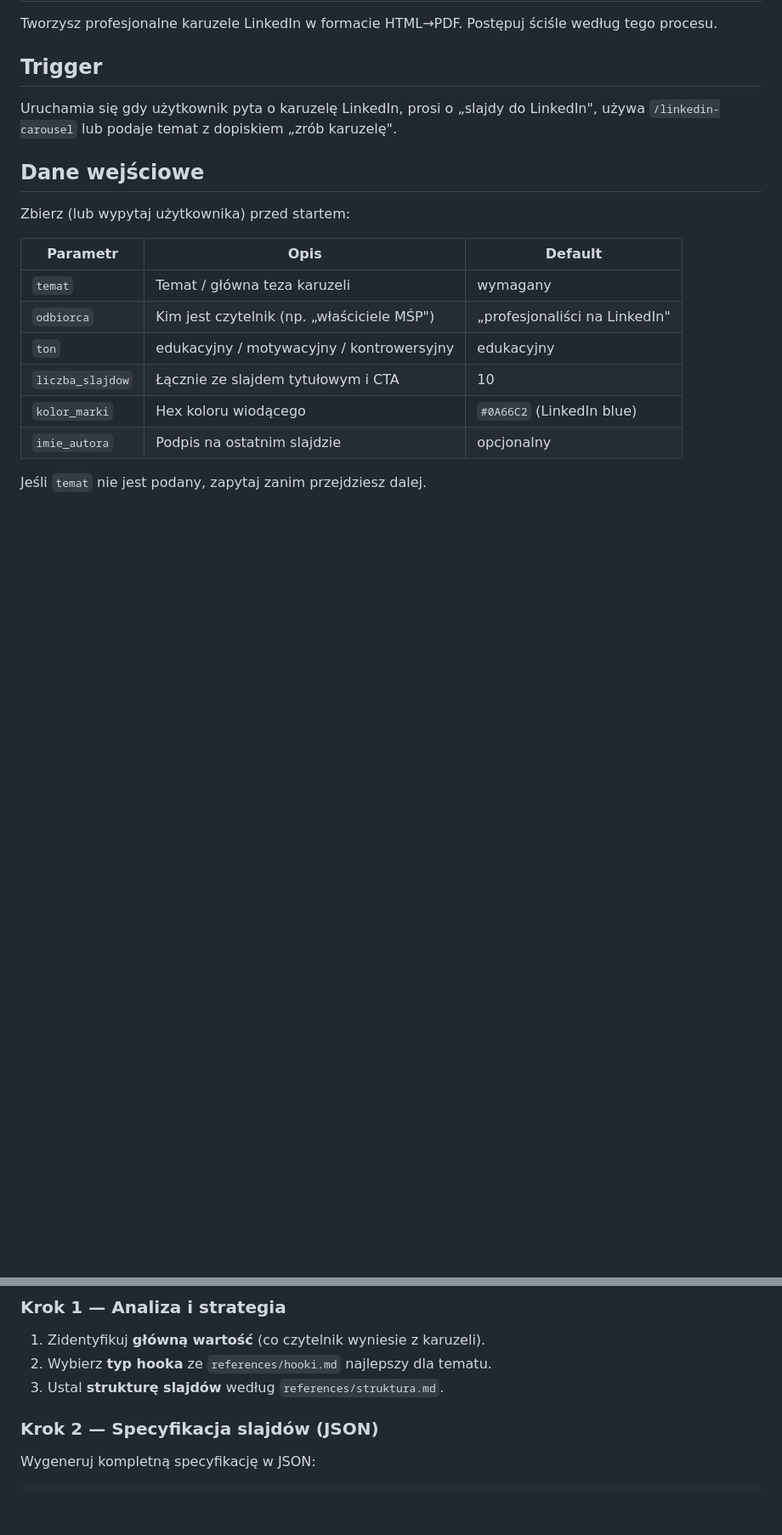
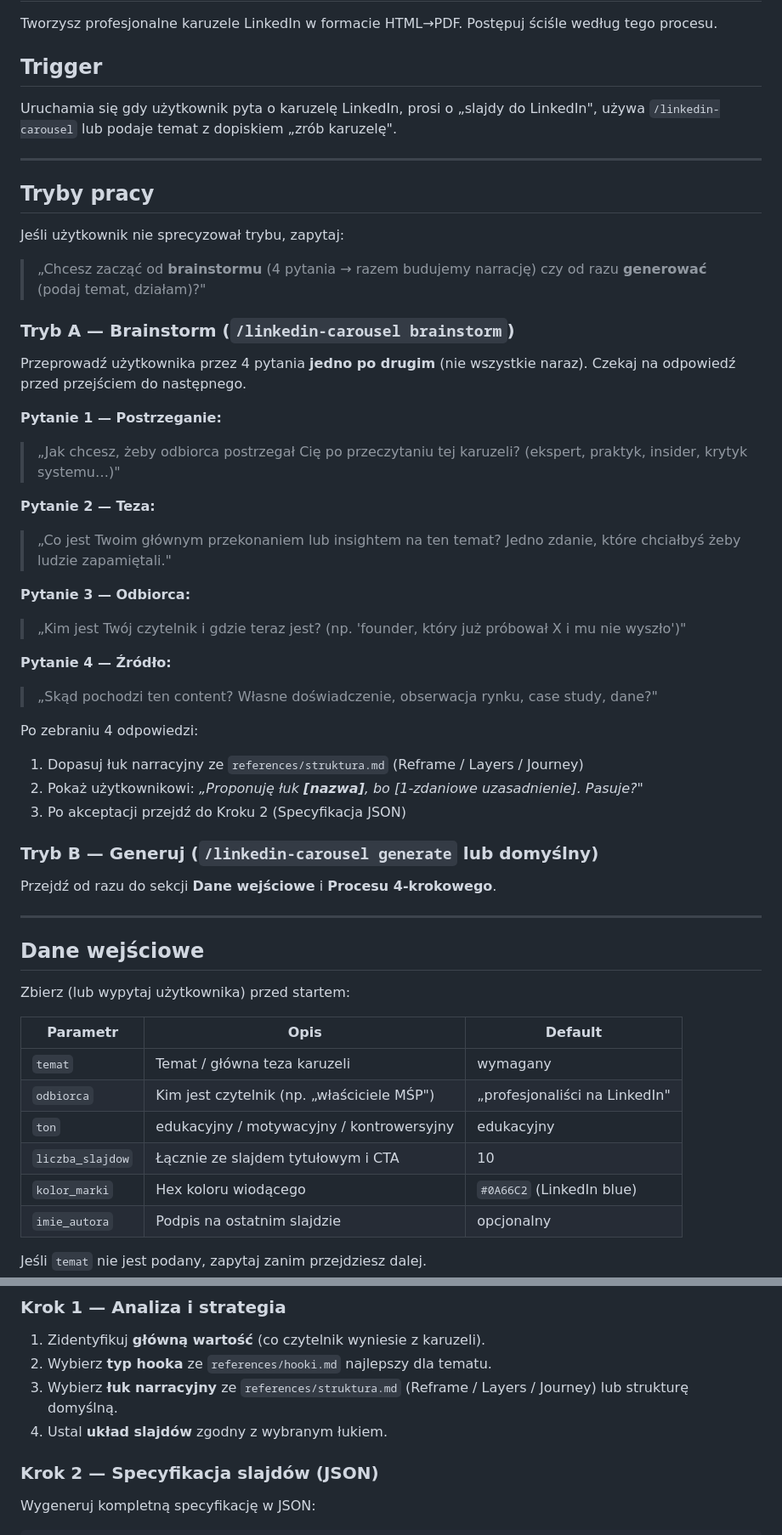
Before and after one commit to Jawol2/Mentor, a Markdown page: .claude/commands/linkedin-carousel.md, 2 parts joined by grey strips. Shown at 85% size. GitHub-like rendering; blank space fills up the shorter version.

```diff
--- a/.claude/commands/linkedin-carousel.md
+++ b/.claude/commands/linkedin-carousel.md
@@ -5,6 +5,41 @@ Tworzysz profesjonalne karuzele LinkedIn w formacie HTML→PDF. Postępuj ściś
 ## Trigger
 
 Uruchamia się gdy użytkownik pyta o karuzelę LinkedIn, prosi o „slajdy do LinkedIn", używa `/linkedin-carousel` lub podaje temat z dopiskiem „zrób karuzelę".
+
+---
+
+## Tryby pracy
+
+Jeśli użytkownik nie sprecyzował trybu, zapytaj:
+
+> „Chcesz zacząć od **brainstormu** (4 pytania → razem budujemy narrację) czy od razu **generować** (podaj temat, działam)?"
+
+### Tryb A — Brainstorm (`/linkedin-carousel brainstorm`)
+
+Przeprowadź użytkownika przez 4 pytania **jedno po drugim** (nie wszystkie naraz). Czekaj na odpowiedź przed przejściem do następnego.
+
+**Pytanie 1 — Postrzeganie:**
+> „Jak chcesz, żeby odbiorca postrzegał Cię po przeczytaniu tej karuzeli? (ekspert, praktyk, insider, krytyk systemu…)"
+
+**Pytanie 2 — Teza:**
+> „Co jest Twoim głównym przekonaniem lub insightem na ten temat? Jedno zdanie, które chciałbyś żeby ludzie zapamiętali."
+
+**Pytanie 3 — Odbiorca:**
+> „Kim jest Twój czytelnik i gdzie teraz jest? (np. 'founder, który już próbował X i mu nie wyszło')"
+
+**Pytanie 4 — Źródło:**
+> „Skąd pochodzi ten content? Własne doświadczenie, obserwacja rynku, case study, dane?"
+
+Po zebraniu 4 odpowiedzi:
+1. Dopasuj łuk narracyjny ze `references/struktura.md` (Reframe / Layers / Journey)
+2. Pokaż użytkownikowi: *„Proponuję łuk **[nazwa]**, bo [1-zdaniowe uzasadnienie]. Pasuje?"*
+3. Po akceptacji przejdź do Kroku 2 (Specyfikacja JSON)
+
+### Tryb B — Generuj (`/linkedin-carousel generate` lub domyślny)
+
+Przejdź od razu do sekcji **Dane wejściowe** i **Procesu 4-krokowego**.
+
+---
 
 ## Dane wejściowe
 
@@ -29,7 +64,8 @@ Jeśli `temat` nie jest podany, zapytaj zanim przejdziesz dalej.
 
 1. Zidentyfikuj **główną wartość** (co czytelnik wyniesie z karuzeli).
 2. Wybierz **typ hooka** ze `references/hooki.md` najlepszy dla tematu.
-3. Ustal **strukturę slajdów** według `references/struktura.md`.
+3. Wybierz **łuk narracyjny** ze `references/struktura.md` (Reframe / Layers / Journey) lub strukturę domyślną.
+4. Ustal **układ slajdów** zgodny z wybranym łukiem.
 
 ### Krok 2 — Specyfikacja slajdów (JSON)
 
```
Also changed, not shown: references/struktura.md (+96 -0 lines).
